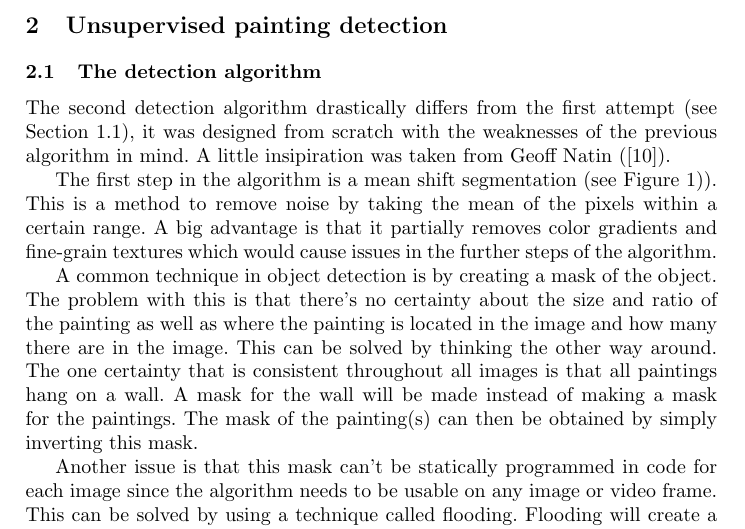
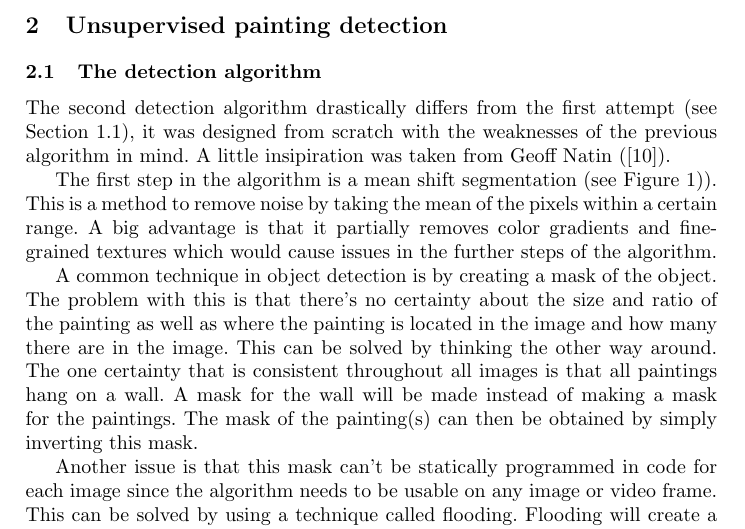
Before and after one commit to GillisWerrebrouck/UGent_Computer-Vision-Project, a LaTeX paper (paper/main.tex, which reads paper/chapters/Assignment2.tex): part of page 3 of 13, cut so that both start at the same text. Compiled offline with pdfLaTeX.

Commit message:
Update paper/chapters/Assignment2.tex
Co-Authored-By: jlaroy <Jochen.Laroy@UGent.be>

```diff
--- a/paper/chapters/Assignment2.tex
+++ b/paper/chapters/Assignment2.tex
@@ -6,7 +6,7 @@
 
 The second detection algorithm drastically differs from the first attempt (see \sectionref{subsec:contour_detection}), it was designed from scratch with the weaknesses of the previous algorithm in mind. A little insipiration was taken from Geoff Natin (\cite{natin2020}).
 
-The first step in the algorithm is a mean shift segmentation (see \figureref{fig:paiting_detection_mean_shift})). This is a method to remove noise by taking the mean of the pixels within a certain range. A big advantage is that it partially removes color gradients and fine-grain textures which would cause issues in the further steps of the algorithm.
+The first step in the algorithm is a mean shift segmentation (see \figureref{fig:paiting_detection_mean_shift})). This is a method to remove noise by taking the mean of the pixels within a certain range. A big advantage is that it partially removes color gradients and fine-grained textures which would cause issues in the further steps of the algorithm.
 
 \begin{figure}[h]
     \includegraphics[width=8cm]{IMG_20190323_121447_mean-shift.jpg}
```
